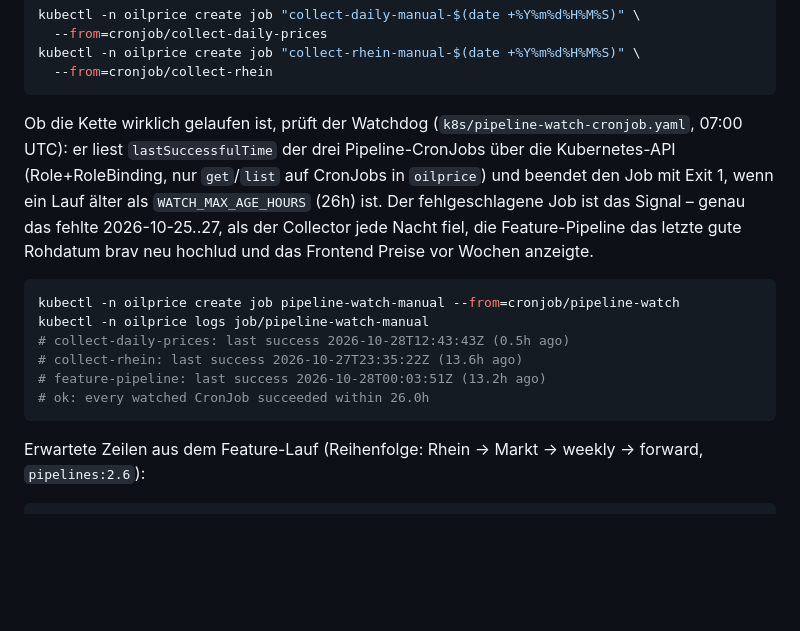
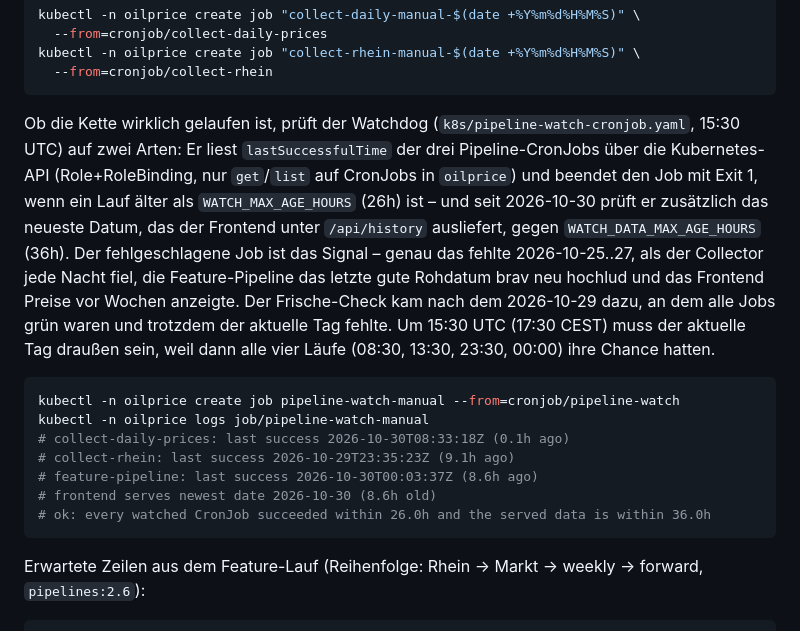
Before and after one commit to GreenEagleCloud/oilprice, a Markdown page: README.md, the part around the change. Drawn GitHub-style; blank space fills up the shorter version.

Commit message:
docs: Watchdog-Abschnitt auf den Frische-Check aktualisiert

````diff
--- a/README.md
+++ b/README.md
@@ -874,21 +874,27 @@ kubectl -n oilprice create job "collect-rhein-manual-$(date +%Y%m%d%H%M%S)" \
 ```
 
 Ob die Kette wirklich gelaufen ist, prüft der Watchdog
-(`k8s/pipeline-watch-cronjob.yaml`, 07:00 UTC): er liest `lastSuccessfulTime`
-der drei Pipeline-CronJobs über die Kubernetes-API (Role+RoleBinding, nur
-`get`/`list` auf CronJobs in `oilprice`) und beendet den Job mit Exit 1, wenn
-ein Lauf älter als `WATCH_MAX_AGE_HOURS` (26h) ist. Der fehlgeschlagene Job ist
-das Signal – genau das fehlte 2026-10-25..27, als der Collector jede Nacht
-fiel, die Feature-Pipeline das letzte gute Rohdatum brav neu hochlud und das
-Frontend Preise vor Wochen anzeigte.
+(`k8s/pipeline-watch-cronjob.yaml`, 15:30 UTC) auf zwei Arten: Er liest
+`lastSuccessfulTime` der drei Pipeline-CronJobs über die Kubernetes-API
+(Role+RoleBinding, nur `get`/`list` auf CronJobs in `oilprice`) und beendet den
+Job mit Exit 1, wenn ein Lauf älter als `WATCH_MAX_AGE_HOURS` (26h) ist – und
+seit 2026-10-30 prüft er zusätzlich das neueste Datum, das der Frontend unter
+`/api/history` ausliefert, gegen `WATCH_DATA_MAX_AGE_HOURS` (36h). Der
+fehlgeschlagene Job ist das Signal – genau das fehlte 2026-10-25..27, als der
+Collector jede Nacht fiel, die Feature-Pipeline das letzte gute Rohdatum brav
+neu hochlud und das Frontend Preise vor Wochen anzeigte. Der Frische-Check kam
+nach dem 2026-10-29 dazu, an dem alle Jobs grün waren und trotzdem der aktuelle
+Tag fehlte. Um 15:30 UTC (17:30 CEST) muss der aktuelle Tag draußen sein, weil
+dann alle vier Läufe (08:30, 13:30, 23:30, 00:00) ihre Chance hatten.
 
 ```bash
 kubectl -n oilprice create job pipeline-watch-manual --from=cronjob/pipeline-watch
 kubectl -n oilprice logs job/pipeline-watch-manual
-# collect-daily-prices: last success 2026-10-28T12:43:43Z (0.5h ago)
-# collect-rhein: last success 2026-10-27T23:35:22Z (13.6h ago)
-# feature-pipeline: last success 2026-10-28T00:03:51Z (13.2h ago)
-# ok: every watched CronJob succeeded within 26.0h
+# collect-daily-prices: last success 2026-10-30T08:33:18Z (0.1h ago)
+# collect-rhein: last success 2026-10-29T23:35:23Z (9.1h ago)
+# feature-pipeline: last success 2026-10-30T00:03:37Z (8.6h ago)
+# frontend serves newest date 2026-10-30 (8.6h old)
+# ok: every watched CronJob succeeded within 26.0h and the served data is within 36.0h
 ```
 
 Erwartete Zeilen aus dem Feature-Lauf (Reihenfolge: Rhein → Markt → weekly → forward,
````
